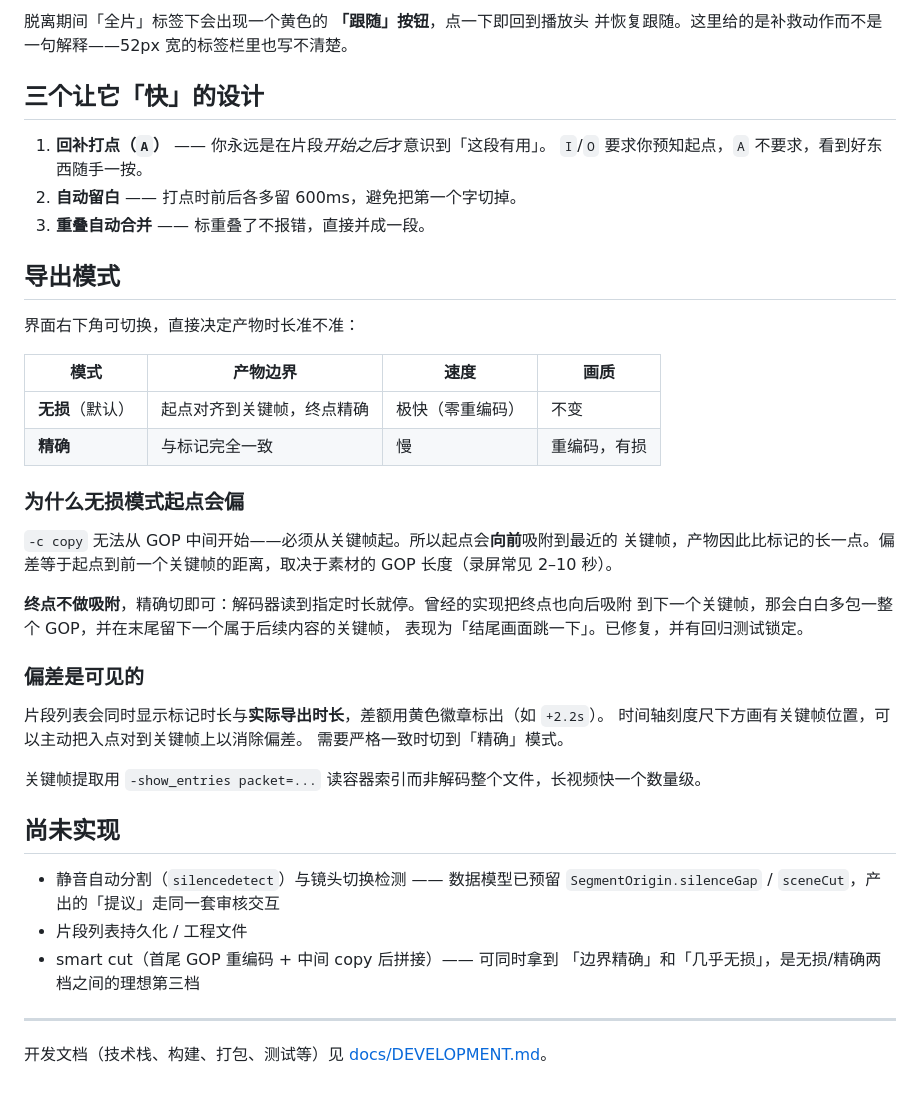
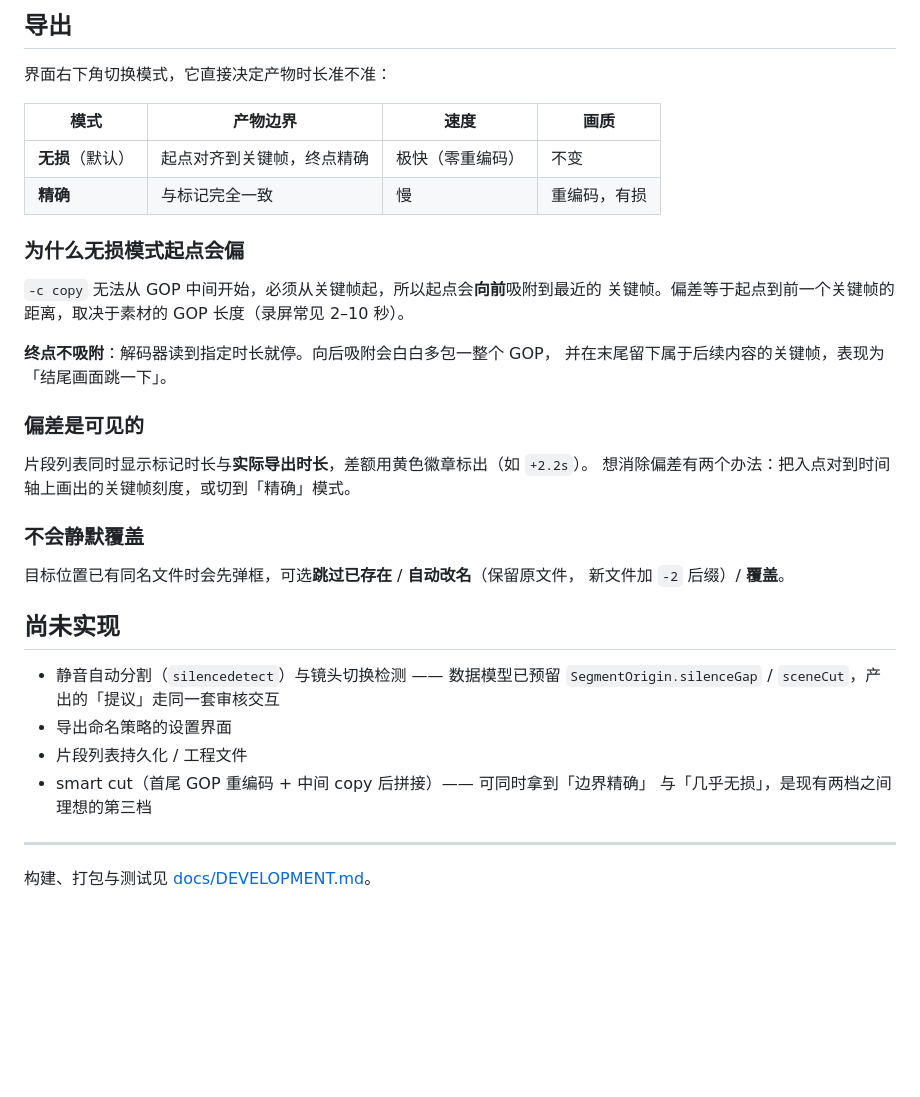
Before and after one commit to hungtcs/JianJin, a Markdown page: README.md, the part around one of its changes. GitHub-like rendering; blank space fills up the shorter version.

```diff
--- a/README.md
+++ b/README.md
@@ -61,49 +78,40 @@
 
-脱离期间「全片」标签下会出现一个黄色的 **「跟随」按钮**，点一下即回到播放头
-并恢复跟随。这里给的是补救动作而不是一句解释——52px 宽的标签栏里也写不清楚。
+## 导出
 
-## 三个让它「快」的设计
+界面右下角切换模式，它直接决定产物时长准不准：
 
-1. **回补打点（`A`）** —— 你永远是在片段*开始之后*才意识到「这段有用」。
-   `I`/`O` 要求你预知起点，`A` 不要求，看到好东西随手一按。
-2. **自动留白** —— 打点时前后各多留 600ms，避免把第一个字切掉。
-3. **重叠自动合并** —— 标重叠了不报错，直接并成一段。
-
-## 导出模式
-
-界面右下角可切换，直接决定产物时长准不准：
-
-| 模式             | 产物边界                   | 速度             | 画质         |
-| ---------------- | -------------------------- | ---------------- | ------------ |
-| **无损**（默认） | 起点对齐到关键帧，终点精确 | 极快（零重编码） | 不变         |
-| **精确**         | 与标记完全一致             | 慢               | 重编码，有损 |
+| 模式 | 产物边界 | 速度 | 画质 |
+| --- | --- | --- | --- |
+| **无损**（默认） | 起点对齐到关键帧，终点精确 | 极快（零重编码） | 不变 |
+| **精确** | 与标记完全一致 | 慢 | 重编码，有损 |
 
 ### 为什么无损模式起点会偏
 
-`-c copy` 无法从 GOP 中间开始——必须从关键帧起。所以起点会**向前**吸附到最近的
-关键帧，产物因此比标记的长一点。偏差等于起点到前一个关键帧的距离，取决于素材的
-GOP 长度（录屏常见 2–10 秒）。
+`-c copy` 无法从 GOP 中间开始，必须从关键帧起，所以起点会**向前**吸附到最近的
+关键帧。偏差等于起点到前一个关键帧的距离，取决于素材的 GOP 长度（录屏常见 2–10 秒）。
 
-**终点不做吸附**，精确切即可：解码器读到指定时长就停。曾经的实现把终点也向后吸附
-到下一个关键帧，那会白白多包一整个 GOP，并在末尾留下一个属于后续内容的关键帧，
-表现为「结尾画面跳一下」。已修复，并有回归测试锁定。
+**终点不吸附**：解码器读到指定时长就停。向后吸附会白白多包一整个 GOP，
+并在末尾留下属于后续内容的关键帧，表现为「结尾画面跳一下」。
 
 ### 偏差是可见的
 
-片段列表会同时显示标记时长与**实际导出时长**，差额用黄色徽章标出（如 `+2.2s`）。
-时间轴刻度尺下方画有关键帧位置，可以主动把入点对到关键帧上以消除偏差。
-需要严格一致时切到「精确」模式。
+片段列表同时显示标记时长与**实际导出时长**，差额用黄色徽章标出（如 `+2.2s`）。
+想消除偏差有两个办法：把入点对到时间轴上画出的关键帧刻度，或切到「精确」模式。
 
-关键帧提取用 `-show_entries packet=...` 读容器索引而非解码整个文件，长视频快一个数量级。
+### 不会静默覆盖
+
+目标位置已有同名文件时会先弹框，可选**跳过已存在** / **自动改名**（保留原文件，
+新文件加 `-2` 后缀）/ **覆盖**。
 
 ## 尚未实现
 
 - 静音自动分割（`silencedetect`）与镜头切换检测 —— 数据模型已预留
   `SegmentOrigin.silenceGap` / `sceneCut`，产出的「提议」走同一套审核交互
+- 导出命名策略的设置界面
 - 片段列表持久化 / 工程文件
-- smart cut（首尾 GOP 重编码 + 中间 copy 后拼接）—— 可同时拿到
-  「边界精确」和「几乎无损」，是无损/精确两档之间的理想第三档
+- smart cut（首尾 GOP 重编码 + 中间 copy 后拼接）—— 可同时拿到「边界精确」
+  与「几乎无损」，是现有两档之间理想的第三档
 
 ---
 
-开发文档（技术栈、构建、打包、测试等）见 [docs/DEVELOPMENT.md](docs/DEVELOPMENT.md)。
+构建、打包与测试见 [docs/DEVELOPMENT.md](docs/DEVELOPMENT.md)。
```
Also changed, not shown: other parts of README.md (+52 -35 lines), docs/DEVELOPMENT.md (+146 -131 lines).
